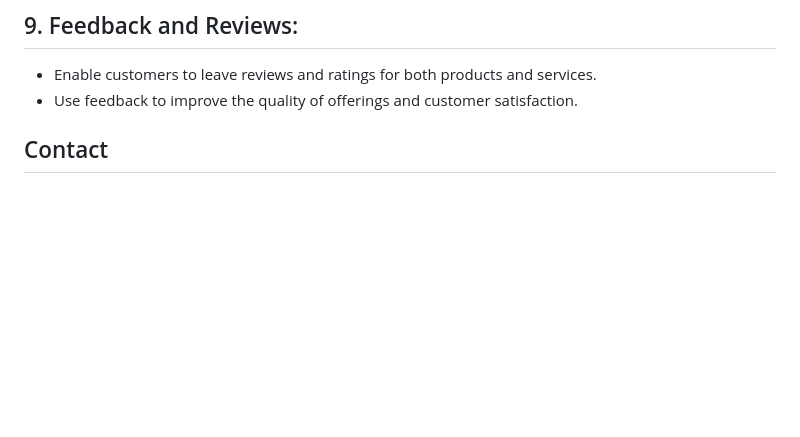
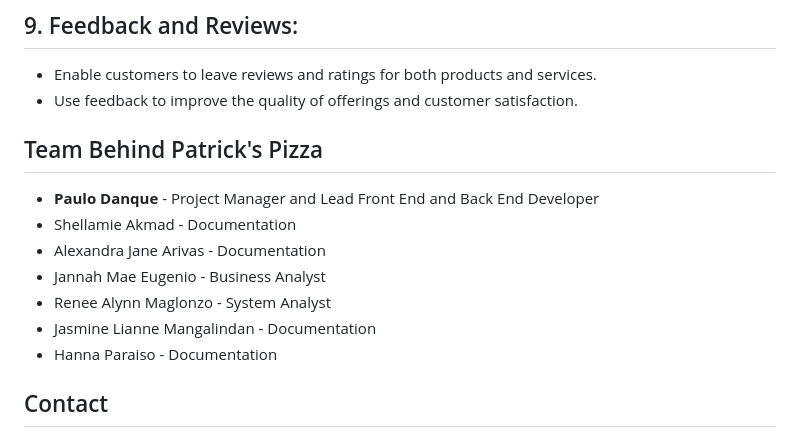
Before and after one commit to paulopoig/Patrick-s-Pizza-, a Markdown page: README.md, the part around the change. GitHub-like rendering; blank space fills up the shorter version.

```diff
--- a/README.md
+++ b/README.md
@@ -87,6 +87,16 @@ To build Patrick's Pizza Website's technological architecture, the developer lev
 * Enable customers to leave reviews and ratings for both products and services.
 * Use feedback to improve the quality of offerings and customer satisfaction.
 
+<!-- TEAM BEHIND PATRICK'S PIZZA -->
+## Team Behind Patrick's Pizza
+* <strong>Paulo Danque</strong> - Project Manager and Lead Front End and Back End Developer
+* Shellamie Akmad - Documentation
+* Alexandra Jane Arivas - Documentation
+* Jannah Mae Eugenio - Business Analyst
+* Renee Alynn Maglonzo - System Analyst
+* Jasmine Lianne Mangalindan - Documentation
+* Hanna Paraiso - Documentation
+
 <!-- CONTACT -->
 ## Contact
 If you have any questions about this project or would like to use this framework for your use case, please feel free to contact me at:
```
